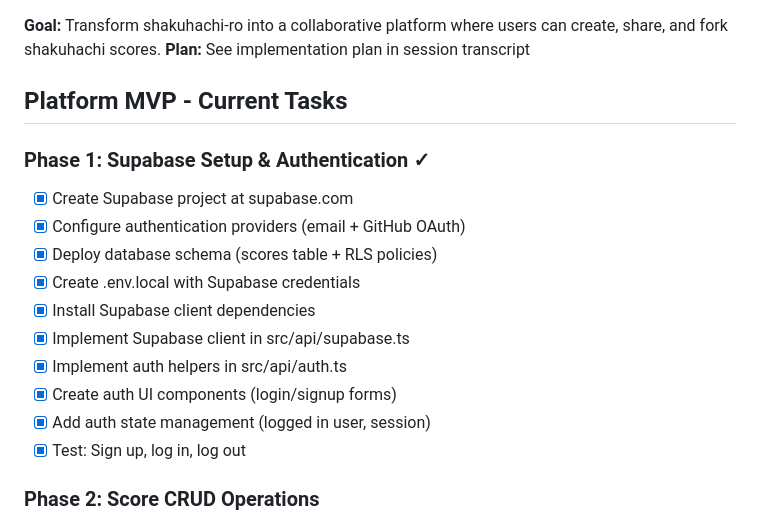
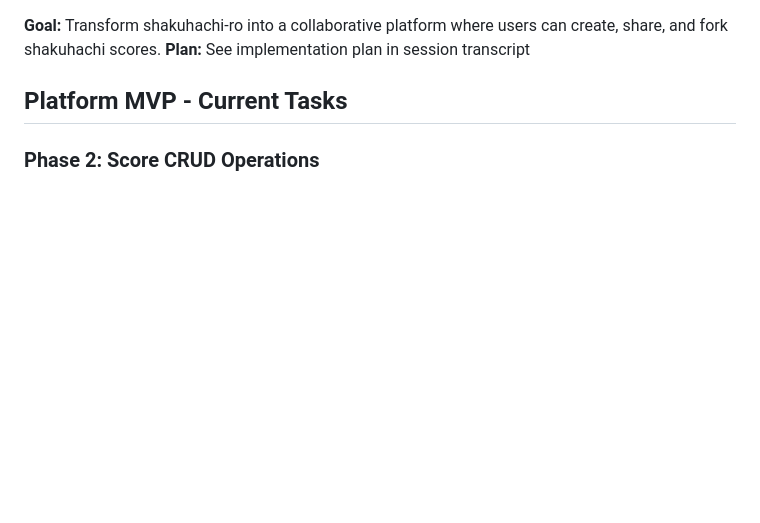
Before and after one commit to chrisrauh/shakuhachi-ro, a Markdown page: TODO.md, the part around the change. GitHub-like rendering; blank space fills up the shorter version.

Commit message:
Remove completed Phase 1 tasks from TODO
Co-Authored-By: Claude <noreply@anthropic.com>

```diff
--- a/TODO.md
+++ b/TODO.md
@@ -6,19 +6,6 @@ This file tracks active tasks for the shakuhachi score library platform. Complet
 **Plan:** See implementation plan in session transcript
 
 ## Platform MVP - Current Tasks
-
-### Phase 1: Supabase Setup & Authentication ✓
-
-- [x] Create Supabase project at supabase.com
-- [x] Configure authentication providers (email + GitHub OAuth)
-- [x] Deploy database schema (scores table + RLS policies)
-- [x] Create .env.local with Supabase credentials
-- [x] Install Supabase client dependencies
-- [x] Implement Supabase client in src/api/supabase.ts
-- [x] Implement auth helpers in src/api/auth.ts
-- [x] Create auth UI components (login/signup forms)
-- [x] Add auth state management (logged in user, session)
-- [x] Test: Sign up, log in, log out
 
 ### Phase 2: Score CRUD Operations
 
```
